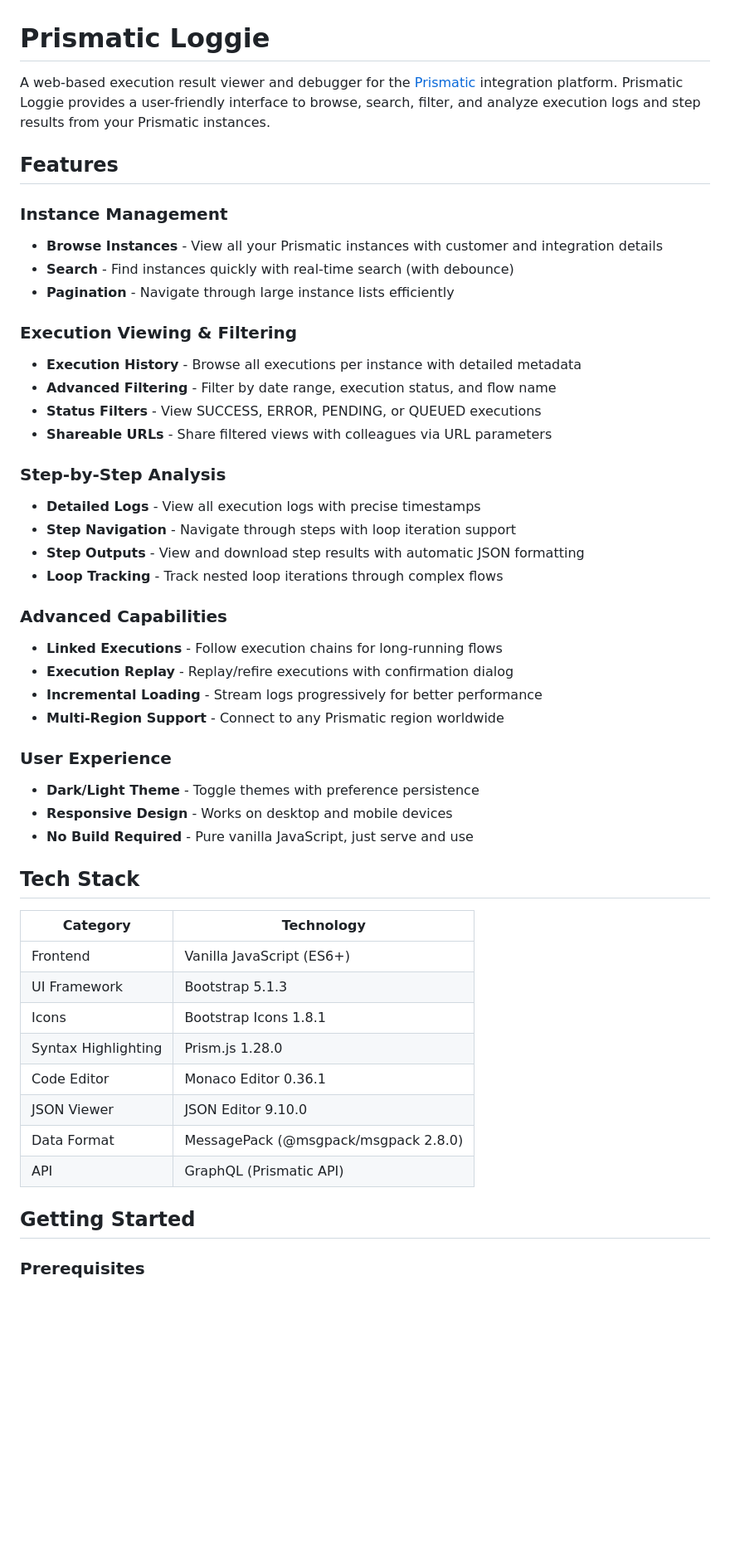
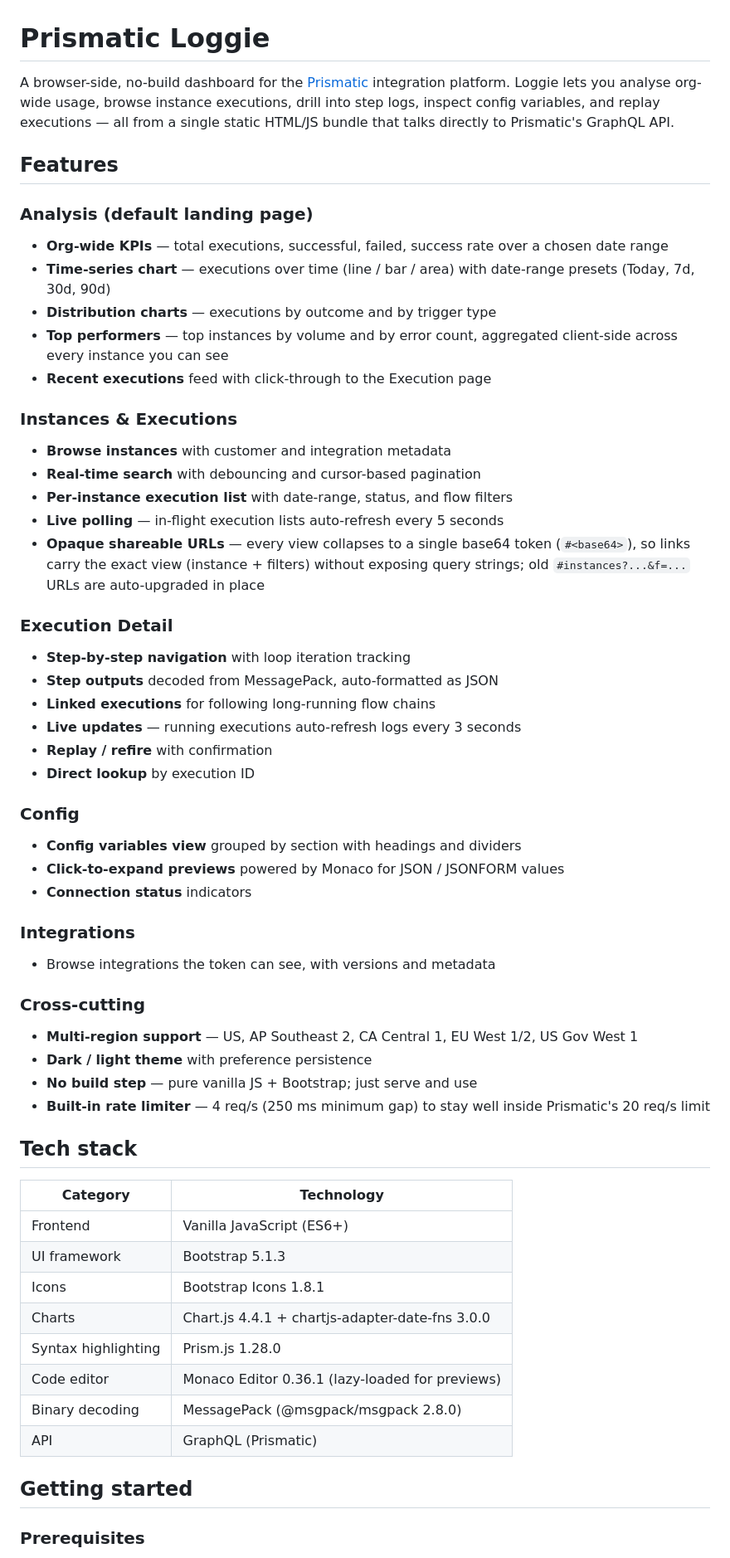
Before and after one commit to p3nj/prismatic-loggie, a Markdown page: README.md, the part around one of its changes. Shown at 83% size. GitHub-like rendering; blank space fills up the shorter version.

```diff
--- a/README.md
+++ b/README.md
@@ -1,51 +1,59 @@
 # Prismatic Loggie
 
-A web-based execution result viewer and debugger for the [Prismatic](https://prismatic.io) integration platform. Prismatic Loggie provides a user-friendly interface to browse, search, filter, and analyze execution logs and step results from your Prismatic instances.
+A browser-side, no-build dashboard for the [Prismatic](https://prismatic.io) integration platform. Loggie lets you analyse org-wide usage, browse instance executions, drill into step logs, inspect config variables, and replay executions — all from a single static HTML/JS bundle that talks directly to Prismatic's GraphQL API.
 
 ## Features
 
-### Instance Management
-- **Browse Instances** - View all your Prismatic instances with customer and integration details
-- **Search** - Find instances quickly with real-time search (with debounce)
-- **Pagination** - Navigate through large instance lists efficiently
+### Analysis (default landing page)
+- **Org-wide KPIs** — total executions, successful, failed, success rate over a chosen date range
+- **Time-series chart** — executions over time (line / bar / area) with date-range presets (Today, 7d, 30d, 90d)
+- **Distribution charts** — executions by outcome and by trigger type
+- **Top performers** — top instances by volume and by error count, aggregated client-side across every instance you can see
+- **Recent executions** feed with click-through to the Execution page
 
-### Execution Viewing & Filtering
-- **Execution History** - Browse all executions per instance with detailed metadata
-- **Advanced Filtering** - Filter by date range, execution status, and flow name
-- **Status Filters** - View SUCCESS, ERROR, PENDING, or QUEUED executions
-- **Shareable URLs** - Share filtered views with colleagues via URL parameters
+### Instances & Executions
+- **Browse instances** with customer and integration metadata
+- **Real-time search** with debouncing and cursor-based pagination
+- **Per-instance execution list** with date-range, status, and flow filters
+- **Live polling** — in-flight execution lists auto-refresh every 5 seconds
+- **Opaque shareable URLs** — every view collapses to a single base64 token (`#<base64>`), so links carry the exact view (instance + filters) without exposing query strings; old `#instances?...&f=...` URLs are auto-upgraded in place
 
-### Step-by-Step Analysis
-- **Detailed Logs** - View all execution logs with precise timestamps
-- **Step Navigation** - Navigate through steps with loop iteration support
-- **Step Outputs** - View and download step results with automatic JSON formatting
-- **Loop Tracking** - Track nested loop iterations through complex flows
+### Execution Detail
+- **Step-by-step navigation** with loop iteration tracking
+- **Step outputs** decoded from MessagePack, auto-formatted as JSON
+- **Linked executions** for following long-running flow chains
+- **Live updates** — running executions auto-refresh logs every 3 seconds
+- **Replay / refire** with confirmation
+- **Direct lookup** by execution ID
 
-### Advanced Capabilities
-- **Linked Executions** - Follow execution chains for long-running flows
-- **Execution Replay** - Replay/refire executions with confirmation dialog
-- **Incremental Loading** - Stream logs progressively for better performance
-- **Multi-Region Support** - Connect to any Prismatic region worldwide
+### Config
+- **Config variables view** grouped by section with headings and dividers
+- **Click-to-expand previews** powered by Monaco for JSON / JSONFORM values
+- **Connection status** indicators
 
-### User Experience
-- **Dark/Light Theme** - Toggle themes with preference persistence
-- **Responsive Design** - Works on desktop and mobile devices
-- **No Build Required** - Pure vanilla JavaScript, just serve and use
+### Integrations
+- Browse integrations the token can see, with versions and metadata
 
-## Tech Stack
+### Cross-cutting
+- **Multi-region support** — US, AP Southeast 2, CA Central 1, EU West 1/2, US Gov West 1
+- **Dark / light theme** with preference persistence
+- **No build step** — pure vanilla JS + Bootstrap; just serve and use
+- **Built-in rate limiter** — 4 req/s (250 ms minimum gap) to stay well inside Prismatic's 20 req/s limit
+
+## Tech stack
 
 | Category | Technology |
 |----------|------------|
 | Frontend | Vanilla JavaScript (ES6+) |
-| UI Framework | Bootstrap 5.1.3 |
+| UI framework | Bootstrap 5.1.3 |
 | Icons | Bootstrap Icons 1.8.1 |
-| Syntax Highlighting | Prism.js 1.28.0 |
-| Code Editor | Monaco Editor 0.36.1 |
-| JSON Viewer | JSON Editor 9.10.0 |
-| Data Format | MessagePack (@msgpack/msgpack 2.8.0) |
-| API | GraphQL (Prismatic API) |
+| Charts | Chart.js 4.4.1 + chartjs-adapter-date-fns 3.0.0 |
+| Syntax highlighting | Prism.js 1.28.0 |
+| Code editor | Monaco Editor 0.36.1 (lazy-loaded for previews) |
+| Binary decoding | MessagePack (@msgpack/msgpack 2.8.0) |
+| API | GraphQL (Prismatic) |
 
-## Getting Started
+## Getting started
 
 ### Prerequisites
 
```
Also changed, not shown: other parts of README.md (+75 -130 lines).
